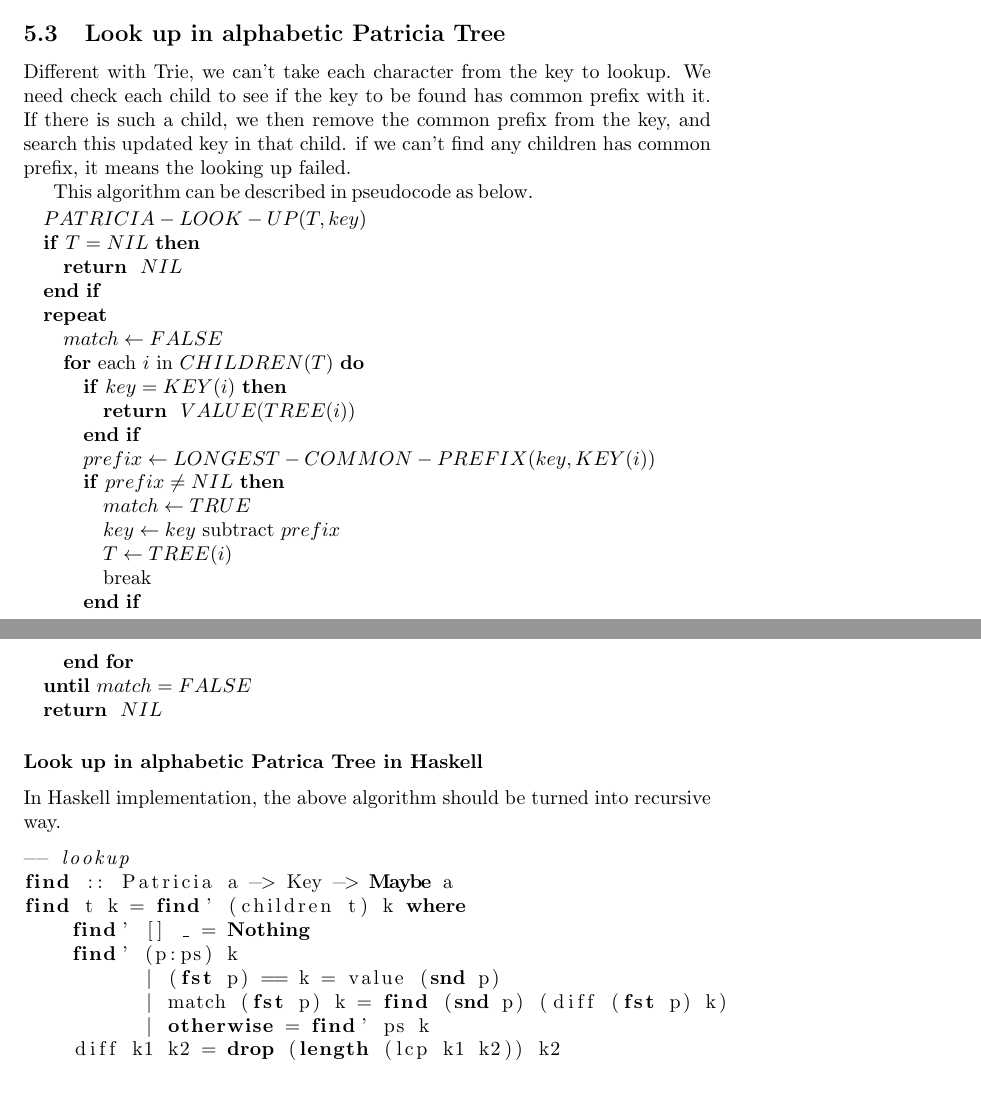
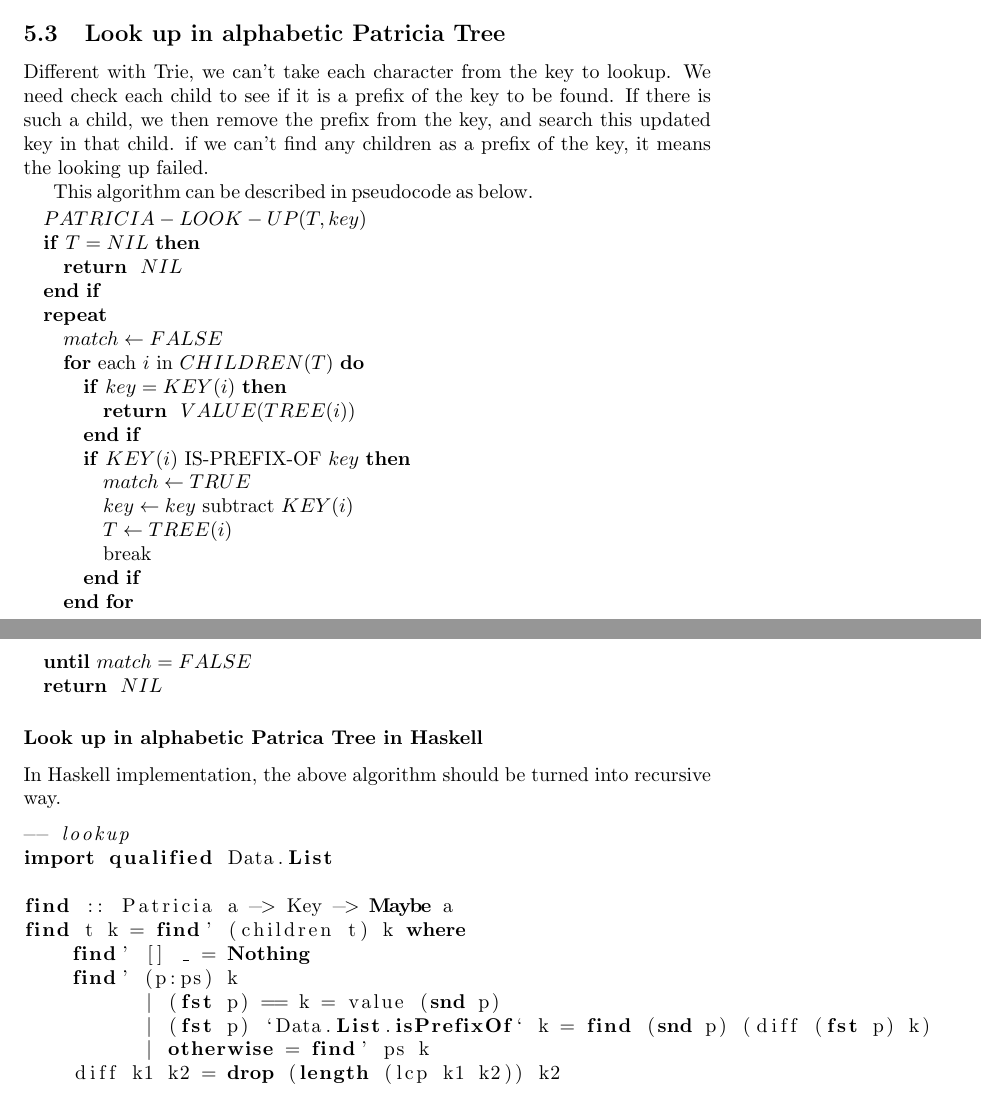
Before and after one commit to liuxinyu95/AlgoXY, a LaTeX paper (algo/datastruct/tree/trie/trie-en.tex): two parts of pages 35 and 36 of 42, joined at a grey line, cut so that both start at the same text. Compiled offline with pdfLaTeX.

Commit message:
fix a bug in Patricia looking up.
Next is to write E-Dict with Patricia

```diff
--- a/algo/datastruct/tree/trie/trie-en.tex
+++ b/algo/datastruct/tree/trie/trie-en.tex
@@ -2020,10 +2020,10 @@ in scheme/lisp...
 % ================================================================
 \subsection{Look up in alphabetic Patricia Tree}
 Different with Trie, we can't take each character from the key to lookup.
-We need check each child to see if the key to be found has common prefix
-with it. If there is such a child, we then remove the common prefix from
+We need check each child to see if it is a prefix of the key to be found.
+If there is such a child, we then remove the prefix from
 the key, and search this updated key in that child. if we can't find any
-children has common prefix, it means the looking up failed.
+children as a prefix of the key, it means the looking up failed.
 
 This algorithm can be described in pseudocode as below.
 \begin{algorithmic}
@@ -2037,10 +2037,9 @@ This algorithm can be described in pseudocode as below.
       \IF{$key = KEY(i)$}
         \RETURN $VALUE(TREE(i))$
       \ENDIF
-      \STATE $prefix \leftarrow LONGEST-COMMON-PREFIX(key, KEY(i))$
-      \IF{$prefix \ne NIL$}
+      \IF{$KEY(i)$ IS-PREFIX-OF $key$}
         \STATE $match \leftarrow TRUE$
-        \STATE $key \leftarrow key$ subtract $prefix$
+        \STATE $key \leftarrow key$ subtract $KEY(i)$
         \STATE $T \leftarrow TREE(i)$
         \STATE break
       \ENDIF
@@ -2056,12 +2055,14 @@ into recursive way.
 \lstset{language=Haskell}
 \begin{lstlisting}
 -- lookup
+import qualified Data.List
+
 find :: Patricia a -> Key -> Maybe a
 find t k = find' (children t) k where
     find' [] _ = Nothing
     find' (p:ps) k
           | (fst p) == k = value (snd p)
-          | match (fst p) k = find (snd p) (diff (fst p) k)
+          | (fst p) `Data.List.isPrefixOf` k = find (snd p) (diff (fst p) k)
           | otherwise = find' ps k
     diff k1 k2 = drop (length (lcp k1 k2)) k2
 \end{lstlisting}
```
Also changed, not shown: algo/datastruct/tree/trie/trie-en.tex (2 more changed lines), 3 other files.
